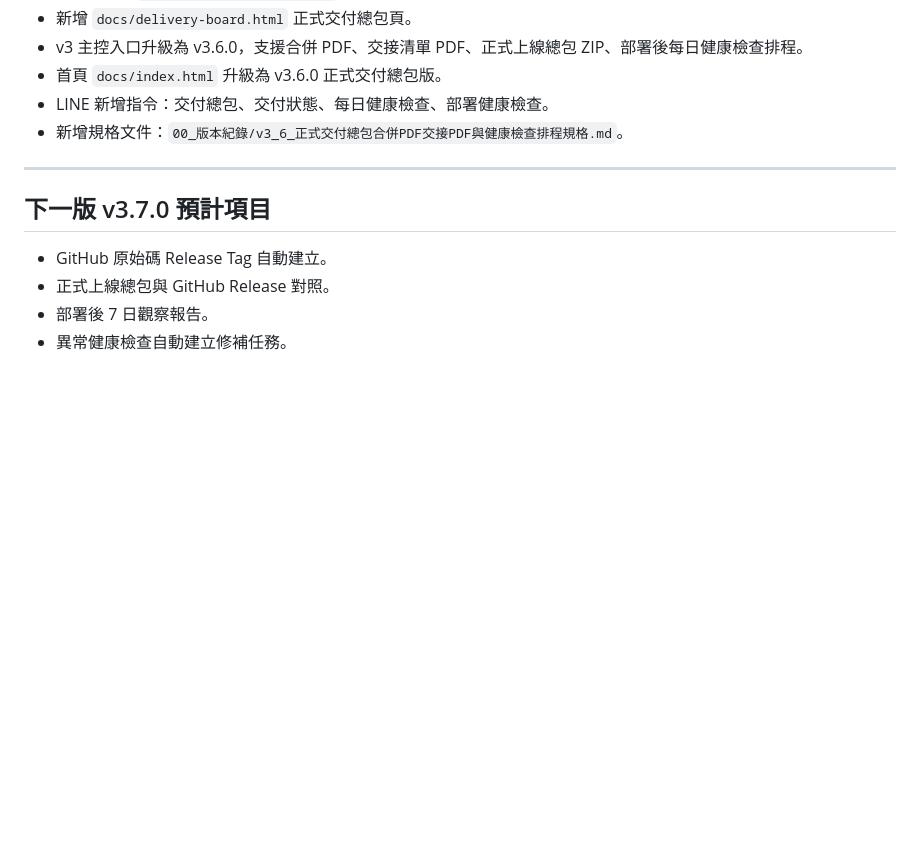
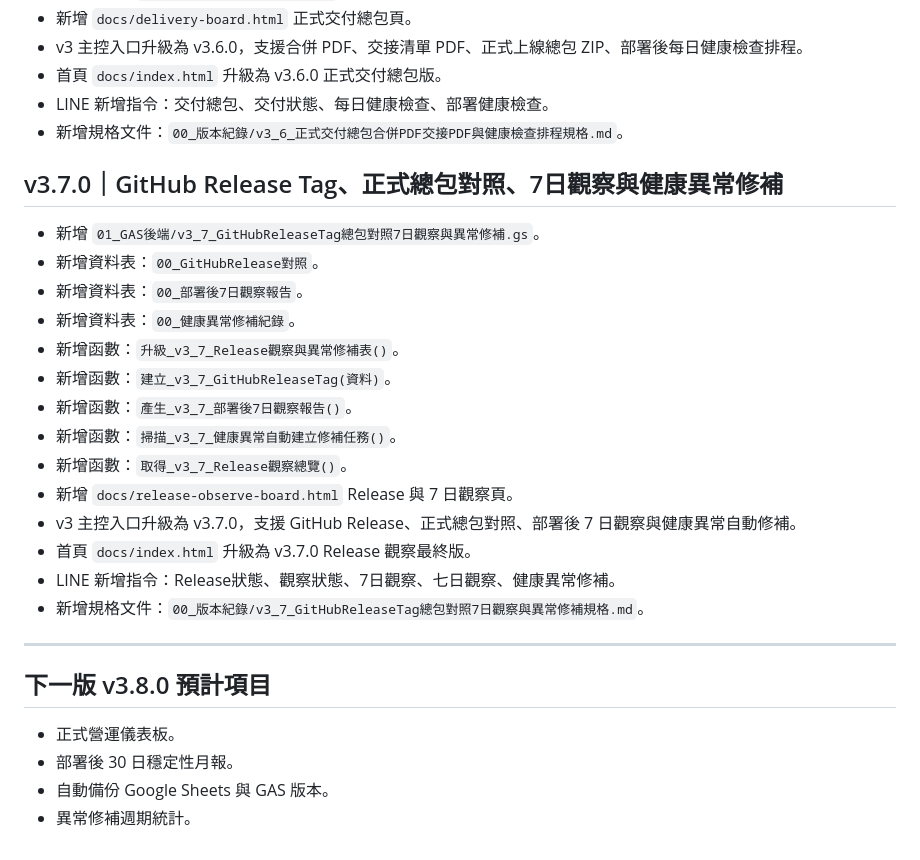
Before and after one commit to qhero70/smart-factory-worker-app, a Markdown page: smart-factory-command-center/00_版本紀錄/版本更新紀錄.md, the part around the change. Drawn GitHub-style; blank space fills up the shorter version.

Commit message:
更新版本紀錄至 v3.7.0 Release觀察最終版

```diff
--- a/smart-factory-command-center/00_版本紀錄/版本更新紀錄.md
+++ b/smart-factory-command-center/00_版本紀錄/版本更新紀錄.md
@@ -233,11 +233,28 @@
 - LINE 新增指令：交付總包、交付狀態、每日健康檢查、部署健康檢查。
 - 新增規格文件：`00_版本紀錄/v3_6_正式交付總包合併PDF交接PDF與健康檢查排程規格.md`。
 
+## v3.7.0｜GitHub Release Tag、正式總包對照、7日觀察與健康異常修補
+
+- 新增 `01_GAS後端/v3_7_GitHubReleaseTag總包對照7日觀察與異常修補.gs`。
+- 新增資料表：`00_GitHubRelease對照`。
+- 新增資料表：`00_部署後7日觀察報告`。
+- 新增資料表：`00_健康異常修補紀錄`。
+- 新增函數：`升級_v3_7_Release觀察與異常修補表()`。
+- 新增函數：`建立_v3_7_GitHubReleaseTag(資料)`。
+- 新增函數：`產生_v3_7_部署後7日觀察報告()`。
+- 新增函數：`掃描_v3_7_健康異常自動建立修補任務()`。
+- 新增函數：`取得_v3_7_Release觀察總覽()`。
+- 新增 `docs/release-observe-board.html` Release 與 7 日觀察頁。
+- v3 主控入口升級為 v3.7.0，支援 GitHub Release、正式總包對照、部署後 7 日觀察與健康異常自動修補。
+- 首頁 `docs/index.html` 升級為 v3.7.0 Release 觀察最終版。
+- LINE 新增指令：Release狀態、觀察狀態、7日觀察、七日觀察、健康異常修補。
+- 新增規格文件：`00_版本紀錄/v3_7_GitHubReleaseTag總包對照7日觀察與異常修補規格.md`。
+
 ---
 
-## 下一版 v3.7.0 預計項目
+## 下一版 v3.8.0 預計項目
 
-- GitHub 原始碼 Release Tag 自動建立。
-- 正式上線總包與 GitHub Release 對照。
-- 部署後 7 日觀察報告。
-- 異常健康檢查自動建立修補任務。
+- 正式營運儀表板。
+- 部署後 30 日穩定性月報。
+- 自動備份 Google Sheets 與 GAS 版本。
+- 異常修補週期統計。
```
